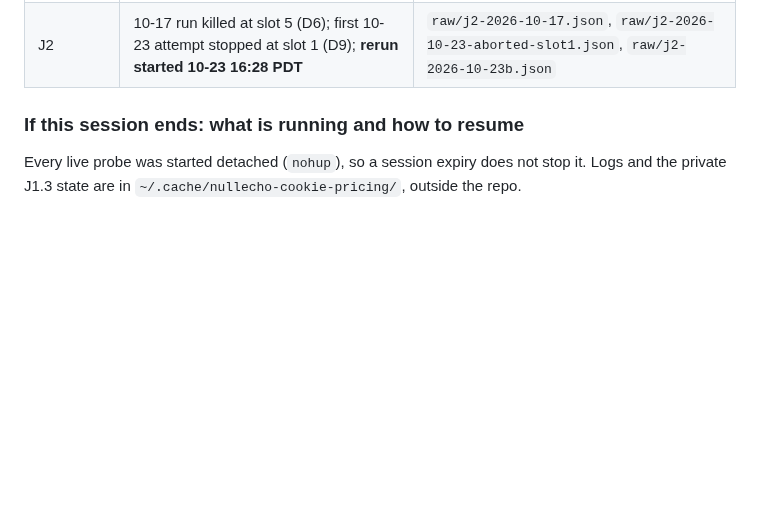
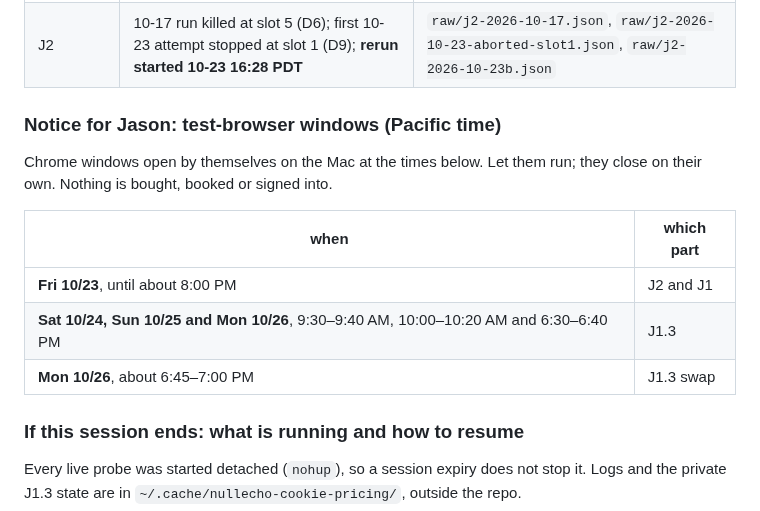
Before and after one commit to ZJHeepfixer/nullecho, a Markdown page: research/cookie-pricing-2026-10/RESULTS.md, the part around the change. GitHub-like rendering; blank space fills up the shorter version.

Commit message:
research J: RESULTS — Pacific-time notice of when the J1.3 test-browser windows open
Co-Authored-By: Claude Opus 5.5 <noreply@anthropic.com>

```diff
--- a/research/cookie-pricing-2026-10/RESULTS.md
+++ b/research/cookie-pricing-2026-10/RESULTS.md
@@ -12,6 +12,17 @@ and no verdict is final until its part is marked done. Nothing here is a public
 | J1.3 | registered enrolment stopped 10-23 (one offer, 14/14); **single-offer version (D8) running 10-24 to 10-26** | `raw/j1-history-2026-10-23.json` (stopped); `raw/j1-history-2026-10-23-single.json` |
 | J1.4 | inside J1.1 (12 profiles per run) | same as J1.1 |
 | J2 | 10-17 run killed at slot 5 (D6); first 10-23 attempt stopped at slot 1 (D9); **rerun started 10-23 16:28 PDT** | `raw/j2-2026-10-17.json`, `raw/j2-2026-10-23-aborted-slot1.json`, `raw/j2-2026-10-23b.json` |
+
+### Notice for Jason: test-browser windows (Pacific time)
+
+Chrome windows open by themselves on the Mac at the times below. Let them run; they close on their own. Nothing is
+bought, booked or signed into.
+
+| when | which part |
+|---|---|
+| **Fri 10/23**, until about 8:00 PM | J2 and J1 |
+| **Sat 10/24, Sun 10/25 and Mon 10/26**, 9:30–9:40 AM, 10:00–10:20 AM and 6:30–6:40 PM | J1.3 |
+| **Mon 10/26**, about 6:45–7:00 PM | J1.3 swap |
 
 ### If this session ends: what is running and how to resume
 
```
